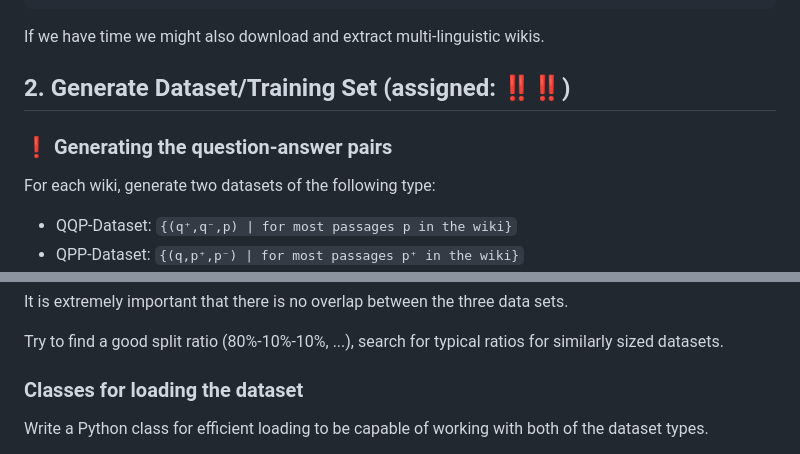
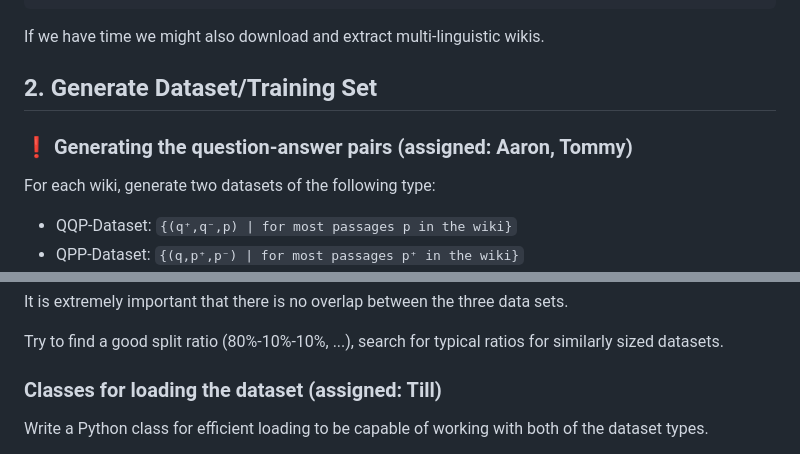
Before and after one commit to akutzer/semantic-retrieval, a Markdown page: TASKS.md, 2 parts joined by grey strips. Drawn GitHub-style.

```diff
--- a/TASKS.md
+++ b/TASKS.md
@@ -23,8 +25,8 @@ Save the final dump in a JSON with the following format:
 If we have time we might also download and extract multi-linguistic wikis.
 
 
-## 2. Generate Dataset/Training Set (assigned: :bangbang::bangbang:)
-### :exclamation: Generating the question-answer pairs
+## 2. Generate Dataset/Training Set
+### :exclamation: Generating the question-answer pairs (assigned: Aaron, Tommy)
 For each wiki, generate two datasets of the following type:
  - QQP-Dataset: `{(q⁺,q⁻,p) | for most passages p in the wiki}`
  - QPP-Dataset: `{(q,p⁺,p⁻) | for most passages p⁺ in the wiki}`
@@ -74,7 +81,7 @@ It is extremely important that there is no overlap between the three data sets.
 
 Try to find a good split ratio (80%-10%-10%, ...), search for typical ratios for similarly sized datasets.
 
-### Classes for loading the dataset
+### Classes for loading the dataset (assigned: Till)
 Write a Python class for efficient loading to be capable of working with both of the dataset types.
 
 The task is to create a Python class that takes the paths to the dataset files as input and can be used as either a *map-style* dataset or an *iterable-style* dataset. \
```
Also changed, not shown: other parts of TASKS.md (+28 -19 lines).
